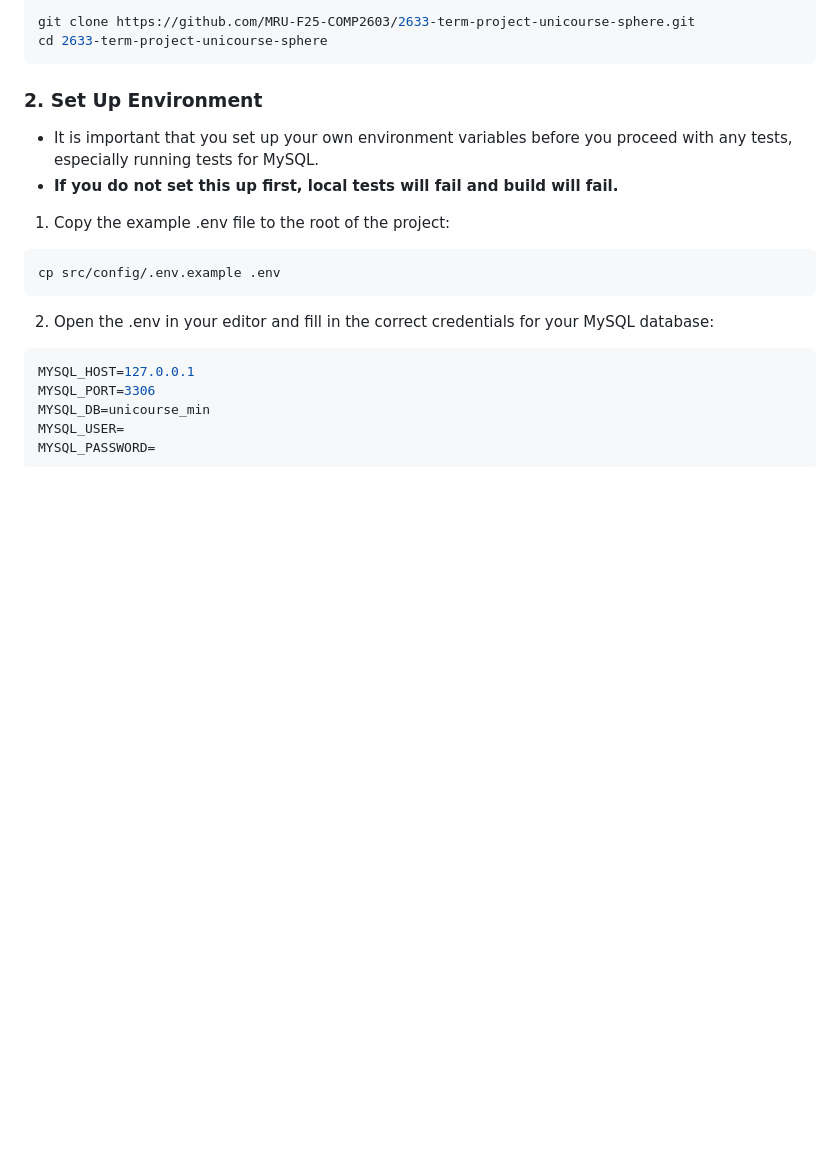
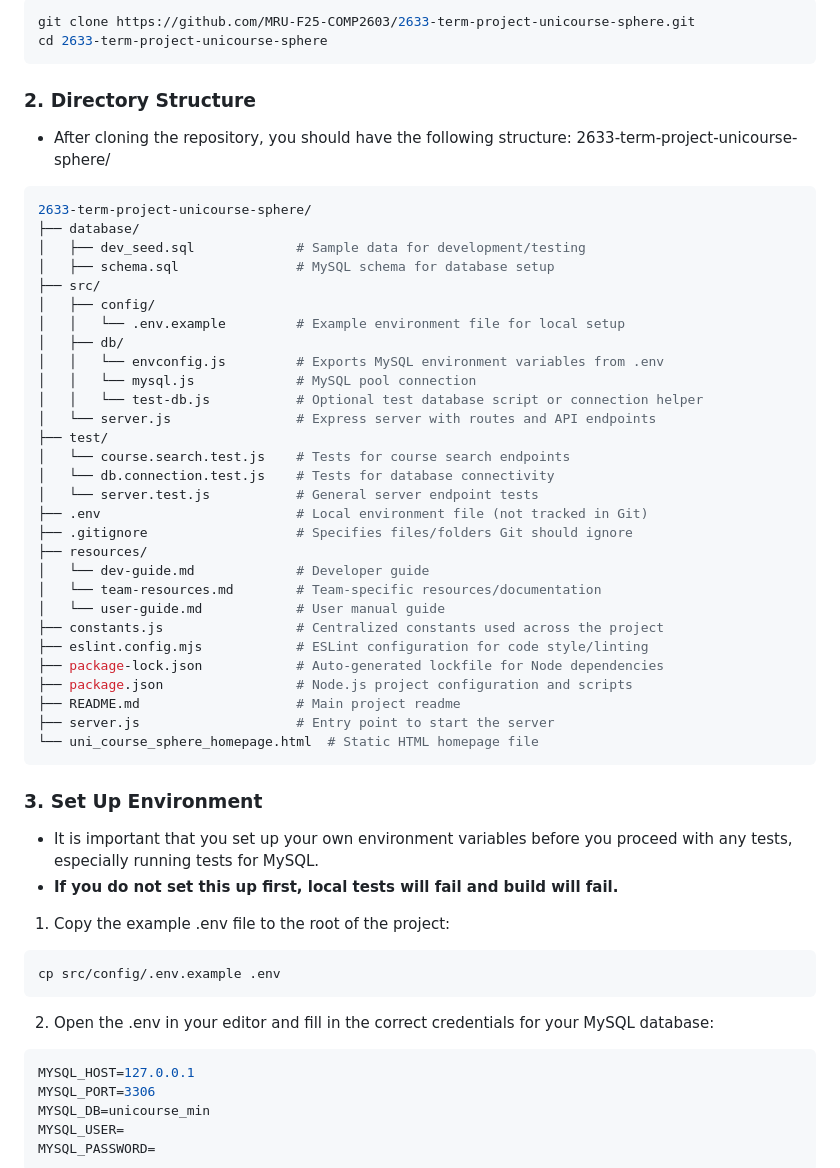
Before and after one commit to MRU-F25-COMP2603/2633-term-project-unicourse-sphere, a Markdown page: resources/dev-guide.md, the part around the change. GitHub-like rendering; blank space fills up the shorter version.

Commit message:
Added the directory structure
Let me know what else is missing and needs fixing

````diff
--- a/resources/dev-guide.md
+++ b/resources/dev-guide.md
@@ -13,7 +13,42 @@ git clone https://github.com/MRU-F25-COMP2603/2633-term-project-unicourse-sphere
 cd 2633-term-project-unicourse-sphere
 ```
 
-### 2. Set Up Environment
+### 2. Directory Structure
+- After cloning the repository, you should have the following structure:
+2633-term-project-unicourse-sphere/
+```sh
+2633-term-project-unicourse-sphere/
+├── database/
+│   ├── dev_seed.sql             # Sample data for development/testing
+│   ├── schema.sql               # MySQL schema for database setup
+├── src/
+│   ├── config/
+│   │   └── .env.example         # Example environment file for local setup
+│   ├── db/
+│   │   └── envconfig.js         # Exports MySQL environment variables from .env
+│   │   └── mysql.js             # MySQL pool connection
+│   │   └── test-db.js           # Optional test database script or connection helper
+│   └── server.js                # Express server with routes and API endpoints
+├── test/
+│   └── course.search.test.js    # Tests for course search endpoints
+│   └── db.connection.test.js    # Tests for database connectivity
+│   └── server.test.js           # General server endpoint tests
+├── .env                         # Local environment file (not tracked in Git)
+├── .gitignore                   # Specifies files/folders Git should ignore
+├── resources/
+│   └── dev-guide.md             # Developer guide
+│   └── team-resources.md        # Team-specific resources/documentation
+│   └── user-guide.md            # User manual guide
+├── constants.js                 # Centralized constants used across the project
+├── eslint.config.mjs            # ESLint configuration for code style/linting
+├── package-lock.json            # Auto-generated lockfile for Node dependencies
+├── package.json                 # Node.js project configuration and scripts
+├── README.md                    # Main project readme
+├── server.js                    # Entry point to start the server
+└── uni_course_sphere_homepage.html  # Static HTML homepage file
+```
+
+### 3. Set Up Environment
 
 - It is important that you set up your own environment variables before you proceed with any tests, especially running tests for MySQL.
 - **If you do not set this up first, local tests will fail and build will fail.**
````
